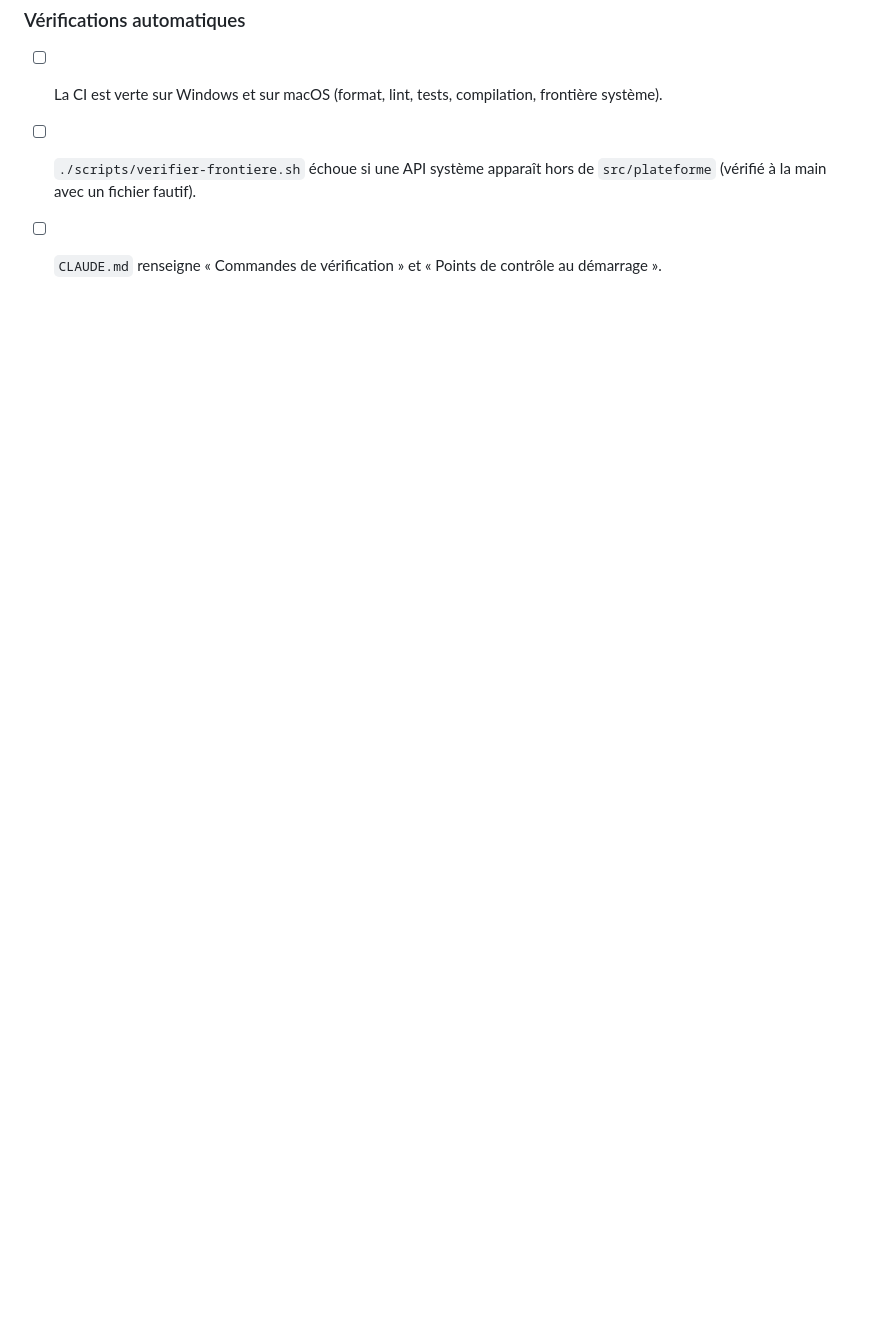
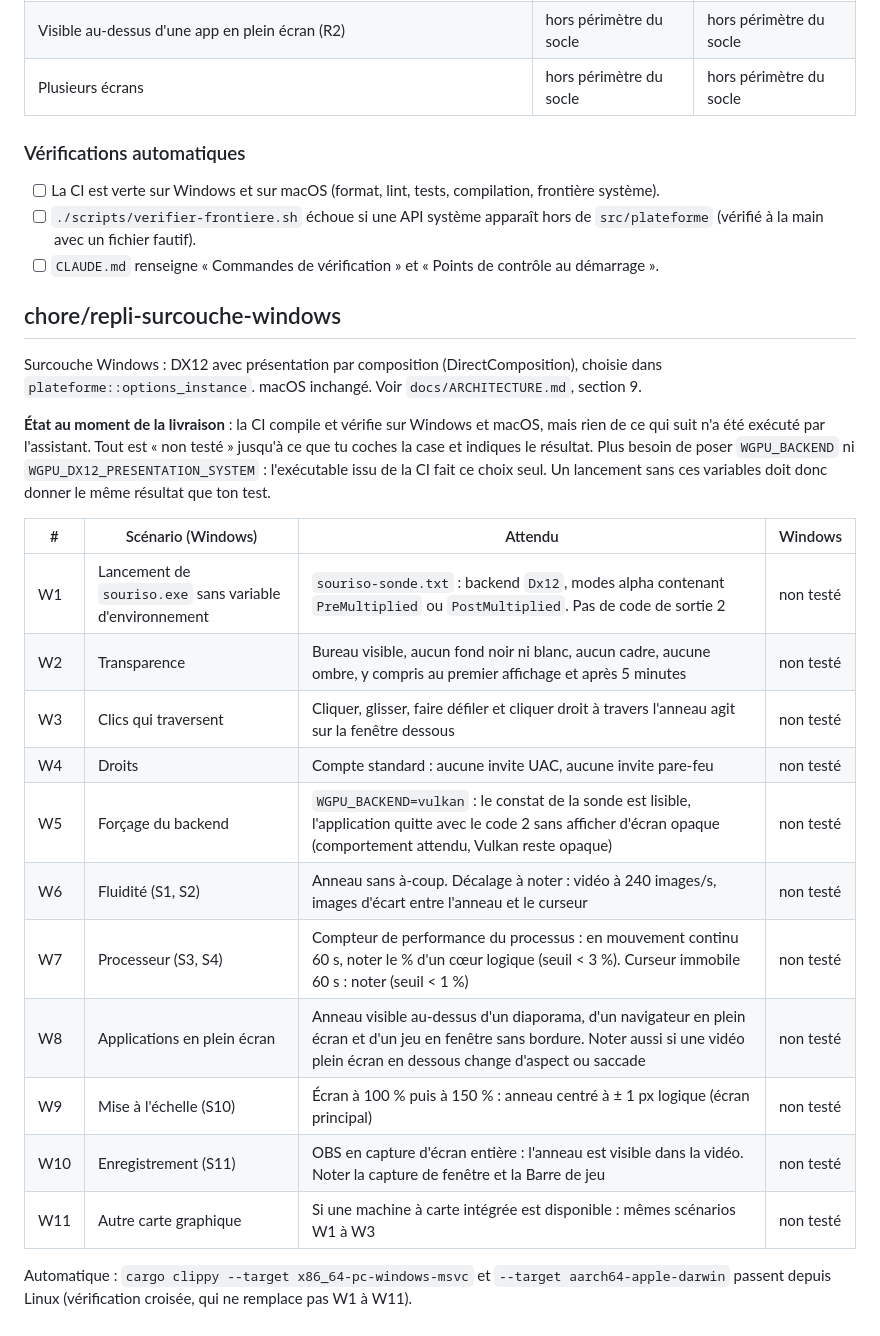
Before and after one commit to liambuild/SOURISO, a Markdown page: docs/RECETTE.md, the part around the change. Rendered like a GitHub page; blank space fills up the shorter version.

Commit message:
Documentation : R13 levé par la composition DX12 et recette Windows de la surcouche
Co-Authored-By: Claude Sonnet 5.5 <noreply@anthropic.com>

```diff
--- a/docs/RECETTE.md
+++ b/docs/RECETTE.md
@@ -65,3 +65,25 @@ Variable utile à la sonde : `WGPU_BACKEND=vulkan` ou `dx12` (Windows), `metal`
 - [ ] La CI est verte sur Windows et sur macOS (format, lint, tests, compilation, frontière système).
 - [ ] `./scripts/verifier-frontiere.sh` échoue si une API système apparaît hors de `src/plateforme` (vérifié à la main avec un fichier fautif).
 - [ ] `CLAUDE.md` renseigne « Commandes de vérification » et « Points de contrôle au démarrage ».
+
+## chore/repli-surcouche-windows
+
+Surcouche Windows : DX12 avec présentation par composition (DirectComposition), choisie dans `plateforme::options_instance`. macOS inchangé. Voir `docs/ARCHITECTURE.md`, section 9.
+
+**État au moment de la livraison** : la CI compile et vérifie sur Windows et macOS, mais rien de ce qui suit n'a été exécuté par l'assistant. Tout est « non testé » jusqu'à ce que tu coches la case et indiques le résultat. Plus besoin de poser `WGPU_BACKEND` ni `WGPU_DX12_PRESENTATION_SYSTEM` : l'exécutable issu de la CI fait ce choix seul. Un lancement sans ces variables doit donc donner le même résultat que ton test.
+
+| # | Scénario (Windows) | Attendu | Windows |
+|---|---|---|---|
+| W1 | Lancement de `souriso.exe` sans variable d'environnement | `souriso-sonde.txt` : backend `Dx12`, modes alpha contenant `PreMultiplied` ou `PostMultiplied`. Pas de code de sortie 2 | non testé |
+| W2 | Transparence | Bureau visible, aucun fond noir ni blanc, aucun cadre, aucune ombre, y compris au premier affichage et après 5 minutes | non testé |
+| W3 | Clics qui traversent | Cliquer, glisser, faire défiler et cliquer droit à travers l'anneau agit sur la fenêtre dessous | non testé |
+| W4 | Droits | Compte standard : aucune invite UAC, aucune invite pare-feu | non testé |
+| W5 | Forçage du backend | `WGPU_BACKEND=vulkan` : le constat de la sonde est lisible, l'application quitte avec le code 2 sans afficher d'écran opaque (comportement attendu, Vulkan reste opaque) | non testé |
+| W6 | Fluidité (S1, S2) | Anneau sans à-coup. Décalage à noter : vidéo à 240 images/s, images d'écart entre l'anneau et le curseur | non testé |
+| W7 | Processeur (S3, S4) | Compteur de performance du processus : en mouvement continu 60 s, noter le % d'un cœur logique (seuil < 3 %). Curseur immobile 60 s : noter (seuil < 1 %) | non testé |
+| W8 | Applications en plein écran | Anneau visible au-dessus d'un diaporama, d'un navigateur en plein écran et d'un jeu en fenêtre sans bordure. Noter aussi si une vidéo plein écran en dessous change d'aspect ou saccade | non testé |
+| W9 | Mise à l'échelle (S10) | Écran à 100 % puis à 150 % : anneau centré à ± 1 px logique (écran principal) | non testé |
+| W10 | Enregistrement (S11) | OBS en capture d'écran entière : l'anneau est visible dans la vidéo. Noter la capture de fenêtre et la Barre de jeu | non testé |
+| W11 | Autre carte graphique | Si une machine à carte intégrée est disponible : mêmes scénarios W1 à W3 | non testé |
+
+Automatique : `cargo clippy --target x86_64-pc-windows-msvc` et `--target aarch64-apple-darwin` passent depuis Linux (vérification croisée, qui ne remplace pas W1 à W11).
```
Also changed, not shown: docs/ARCHITECTURE.md (+7 -1 lines).
